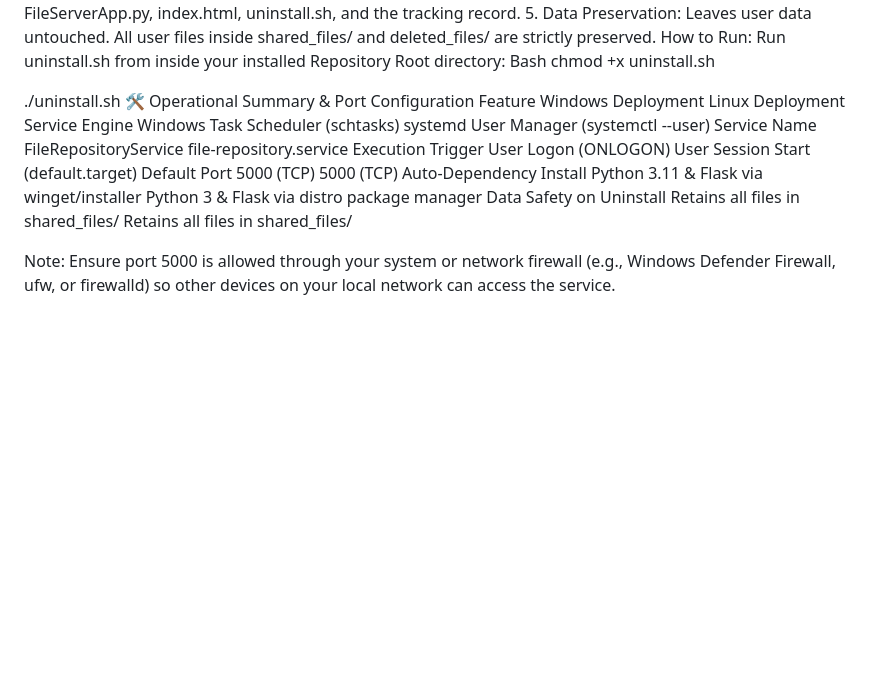
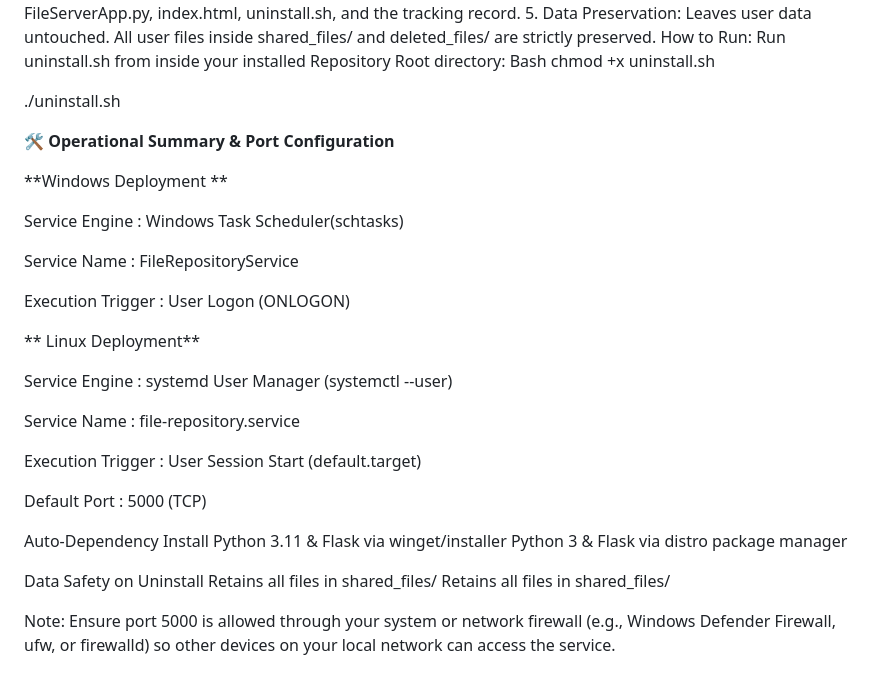
Before and after one commit to vmocle77/FileRepService, a Markdown page: README.md, the part around the change. Drawn GitHub-style; blank space fills up the shorter version.

Commit message:
Enhance README with operational summary formatting
Formatted the operational summary for better readability and added details for both Windows and Linux deployments.

```diff
--- a/README.md
+++ b/README.md
@@ -103,13 +103,30 @@ Bash
 chmod +x uninstall.sh
 
 ./uninstall.sh
-🛠️ Operational Summary & Port Configuration
-Feature	Windows Deployment	Linux Deployment
-Service Engine	Windows Task Scheduler (schtasks)	systemd User Manager (systemctl --user)
-Service Name	FileRepositoryService	file-repository.service
-Execution Trigger	User Logon (ONLOGON)	User Session Start (default.target)
-Default Port	5000 (TCP)	5000 (TCP)
+
+
+🛠️ **Operational Summary & Port Configuration**
+
+ **Windows Deployment  **
+
+Service Engine  :  Windows Task Scheduler(schtasks)
+
+Service Name  :      FileRepositoryService
+
+Execution Trigger :	User Logon (ONLOGON)
+
+** Linux Deployment**
+
+Service Engine  :  systemd User Manager (systemctl --user)
+
+Service Name   :   file-repository.service
+
+Execution Trigger	:  User Session Start (default.target)
+
+Default Port	:	5000 (TCP)
+
 Auto-Dependency Install	Python 3.11 & Flask via winget/installer	Python 3 & Flask via distro package manager
+
 Data Safety on Uninstall	Retains all files in shared_files/	Retains all files in shared_files/
 
 Note: Ensure port 5000 is allowed through your system or network firewall (e.g., Windows Defender Firewall, ufw, or firewalld) so other devices on your local network can access the service.
```
